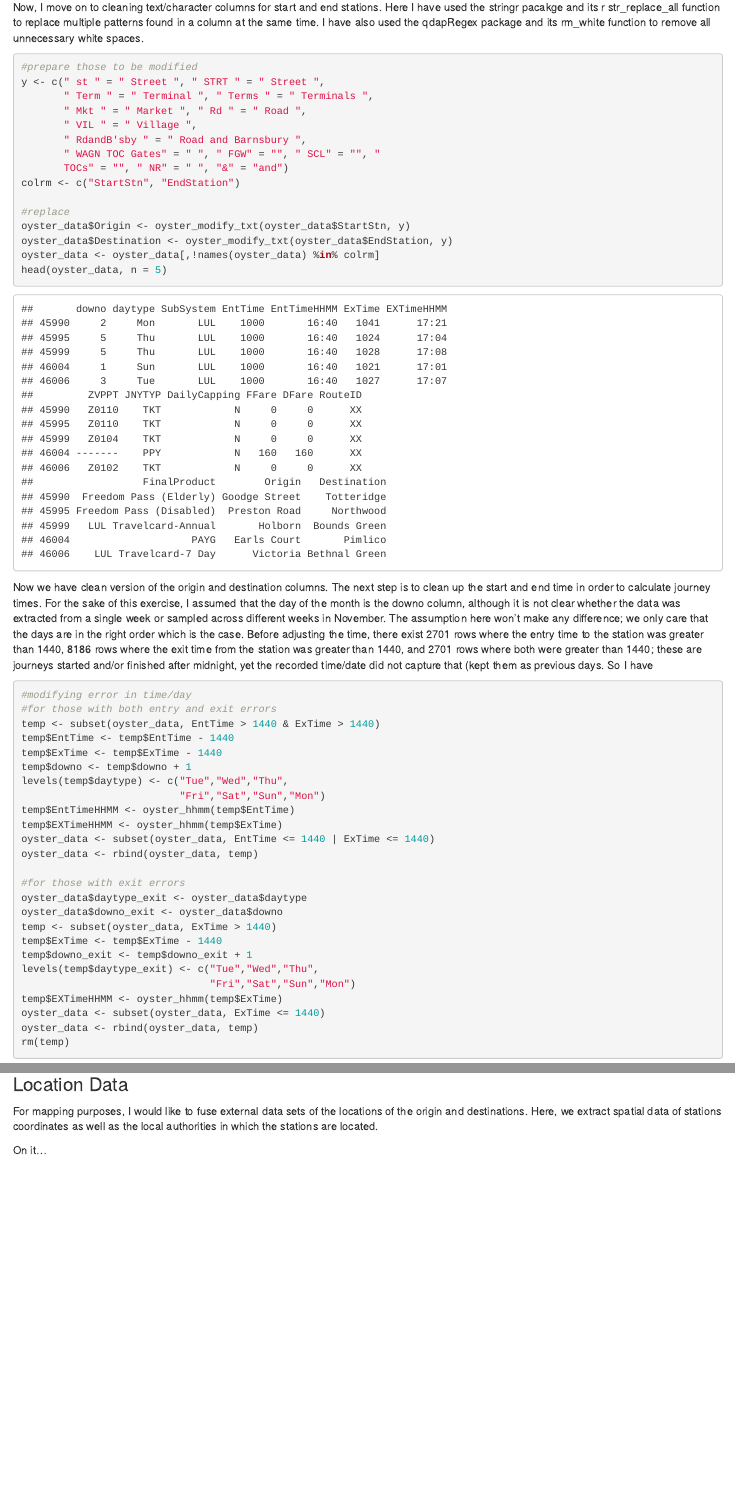
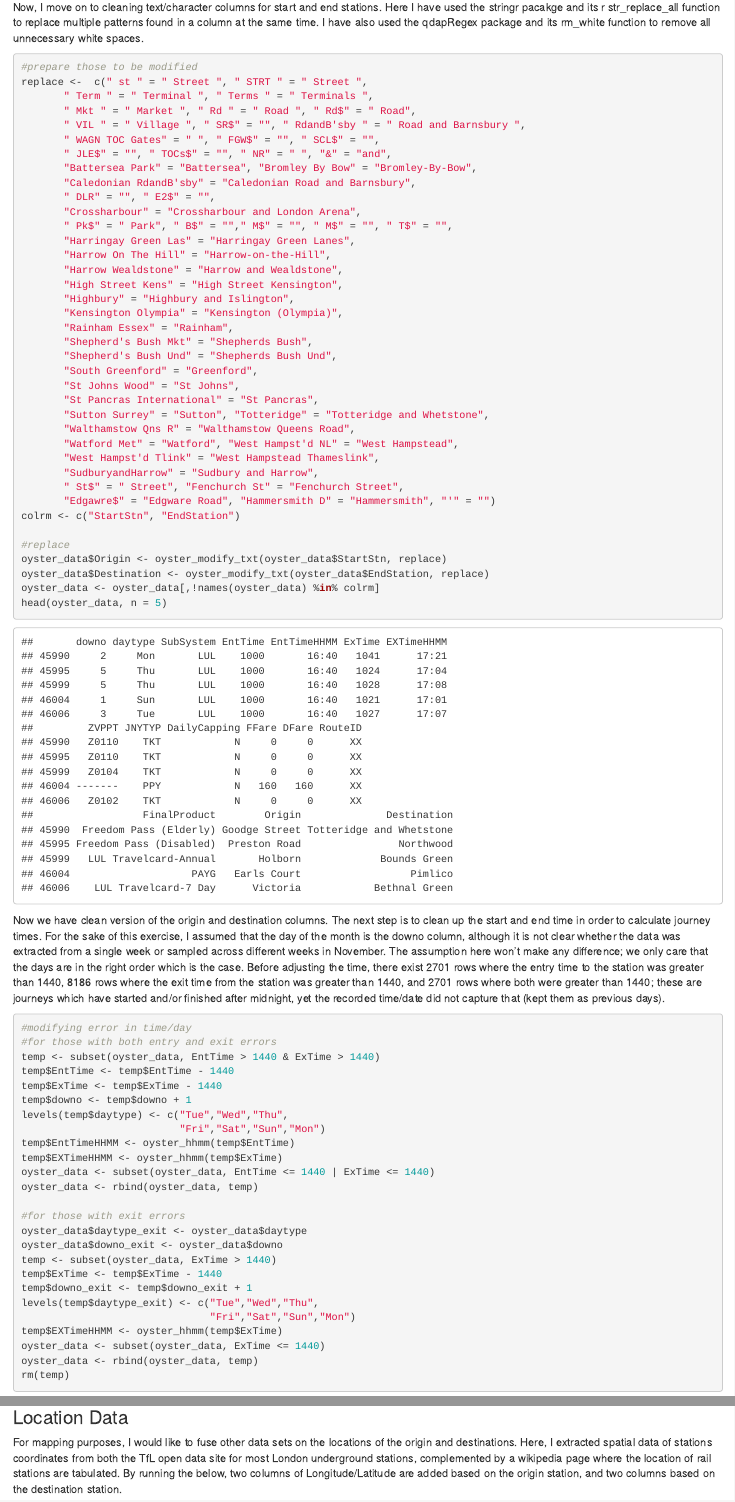
Before and after one commit to arwasayegh/OysterCardData, an R Markdown document (01_data_manipulation.Rmd): the page in a window 1100 px wide, from 2780 px down, and a second part further down, joined at a grey line. The pictures show the output file 01_data_manipulation.html that the author committed with the source, opened offline.

Commit message:
AddedLocation

````diff
--- a/01_data_manipulation.Rmd
+++ b/01_data_manipulation.Rmd
@@ -81,23 +81,46 @@ Now, I move on to cleaning text/character columns for start and end stations. He
 
 ```{r stations}
 #prepare those to be modified
-y <- c(" st " = " Street ", " STRT " = " Street ",
+replace <- 	c(" st " = " Street ", " STRT " = " Street ",
        " Term " = " Terminal ", " Terms " = " Terminals ",
-       " Mkt " = " Market ", " Rd " = " Road ",
-       " VIL " = " Village ",
-       " RdandB'sby " = " Road and Barnsbury ",
-       " WAGN TOC Gates" = " ", " FGW" = "", " SCL" = "", "
-       TOCs" = "", " NR" = " ", "&" = "and")
+       " Mkt " = " Market ", " Rd " = " Road ", " Rd$" = " Road",
+       " VIL " = " Village ", " SR$" = "", " RdandB'sby " = " Road and Barnsbury ",
+       " WAGN TOC Gates" = " ", " FGW$" = "", " SCL$" = "",
+       " JLE$" = "", " TOCs$" = "", " NR" = " ", "&" = "and",
+       "Battersea Park" = "Battersea", "Bromley By Bow" = "Bromley-By-Bow",
+       "Caledonian RdandB'sby" = "Caledonian Road and Barnsbury",
+       " DLR" = "", " E2$" = "",
+       "Crossharbour" = "Crossharbour and London Arena",
+       " Pk$" = " Park", " B$" = ""," M$" = "", " M$" = "", " T$" = "",
+       "Harringay Green Las" = "Harringay Green Lanes",
+       "Harrow On The Hill" = "Harrow-on-the-Hill",
+       "Harrow Wealdstone" = "Harrow and Wealdstone",
+       "High Street Kens" = "High Street Kensington",
+       "Highbury" = "Highbury and Islington",
+       "Kensington Olympia" = "Kensington (Olympia)",
+       "Rainham Essex" = "Rainham",
+       "Shepherd's Bush Mkt" = "Shepherds Bush",
+       "Shepherd's Bush Und" = "Shepherds Bush Und",
+       "South Greenford" = "Greenford",
+       "St Johns Wood" = "St Johns",
+       "St Pancras International" = "St Pancras",
+       "Sutton Surrey" = "Sutton", "Totteridge" = "Totteridge and Whetstone",
+       "Walthamstow Qns R" = "Walthamstow Queens Road",
+       "Watford Met" = "Watford", "West Hampst'd NL" = "West Hampstead",
+       "West Hampst'd Tlink" = "West Hampstead Thameslink",
+       "SudburyandHarrow" = "Sudbury and Harrow",
+       " St$" = " Street", "Fenchurch St" = "Fenchurch Street",
+       "Edgawre$" = "Edgware Road", "Hammersmith D" = "Hammersmith", "'" = "")
 colrm <- c("StartStn", "EndStation")
 
 #replace
-oyster_data$Origin <- oyster_modify_txt(oyster_data$StartStn, y)
-oyster_data$Destination <- oyster_modify_txt(oyster_data$EndStation, y)
+oyster_data$Origin <- oyster_modify_txt(oyster_data$StartStn, replace)
+oyster_data$Destination <- oyster_modify_txt(oyster_data$EndStation, replace)
 oyster_data <- oyster_data[,!names(oyster_data) %in% colrm]
 head(oyster_data, n = 5)
 ```
 
-Now we have clean version of the origin and destination columns. The next step is to clean up the start and end time in order to calculate journey times. For the sake of this exercise, I assumed that the day of the month is the downo column, although it is not clear whether the data was extracted from a single week or sampled across different weeks in November. The assumption here won't make any difference; we only care that the days are in the right order which is the case. Before adjusting the time, there exist `r nrow(subset(oyster_data, EntTime > 1440))` rows where the entry time to the station was greater than 1440, `r nrow(subset(oyster_data, ExTime > 1440))` rows where the exit time from the station was greater than 1440, and `r nrow(subset(oyster_data, ExTime > 1440 & EntTime > 1440))` rows where both were greater than 1440; these are journeys started and/or finished after midnight, yet the recorded time/date did not capture that (kept them as previous days. So I have
+Now we have clean version of the origin and destination columns. The next step is to clean up the start and end time in order to calculate journey times. For the sake of this exercise, I assumed that the day of the month is the downo column, although it is not clear whether the data was extracted from a single week or sampled across different weeks in November. The assumption here won't make any difference; we only care that the days are in the right order which is the case. Before adjusting the time, there exist `r nrow(subset(oyster_data, EntTime > 1440))` rows where the entry time to the station was greater than 1440, `r nrow(subset(oyster_data, ExTime > 1440))` rows where the exit time from the station was greater than 1440, and `r nrow(subset(oyster_data, ExTime > 1440 & EntTime > 1440))` rows where both were greater than 1440; these are journeys which have started and/or finished after midnight, yet the recorded time/date did not capture that (kept them as previous days).
 
 
 ```{r times}
@@ -216,3 +238,8 @@ head(oyster_data, n = 5)
 ```
 
 ## Data Fusion
+### Location Data
+
+For mapping purposes, I would like to fuse other data sets on the locations of the origin and destinations. Here, I extracted spatial data of stations coordinates from both the TfL open data site for most London underground stations, complemented by a wikipedia page where the location of rail stations are tabulated. By running the below, two columns of Longitude/Latitude are added based on the origin station, and two columns based on the destination station.
+
+```{r locations}
@@ -249,8 +313,4 @@ head(ogunique, n = 5)
 nrow(ogunique)
 ```
 
-### Location Data
-
-For mapping purposes, I would like to fuse external data sets of the locations of the origin and destinations. Here, we extract spatial data of stations coordinates as well as the local authorities in which the stations are located.
-
-On it...
+On it ...find another way result of call limits?
--- a/oyster_functions.R
+++ b/oyster_functions.R
@@ -39,3 +47,15 @@ oyster_datetime <- function(x, y, month = 11, year = 2009) {
+                  x@data[,1],
+                  x@coords[,1:2])
+  #name them
+  names(y)[2:4] <- c("Location",
+                     "Longitude",
+                     "Latitude")
+  #return
+  y
+
+}
+
+#create mode column based on google distance matrix api definitions
 oyster_googlemode <- function(x) {
 
   y <- if(x %in% c("DLR","DLR/LRC","LRC","TRAM")) {
````
Also changed, not shown: 01_data_manipulation.html, 01_data_manipulation.md, 01_data_manipulation.Rmd (40 more changed lines), oyster_functions.R (10 more changed lines). Lines whose indentation alone changed are shown as unchanged.
